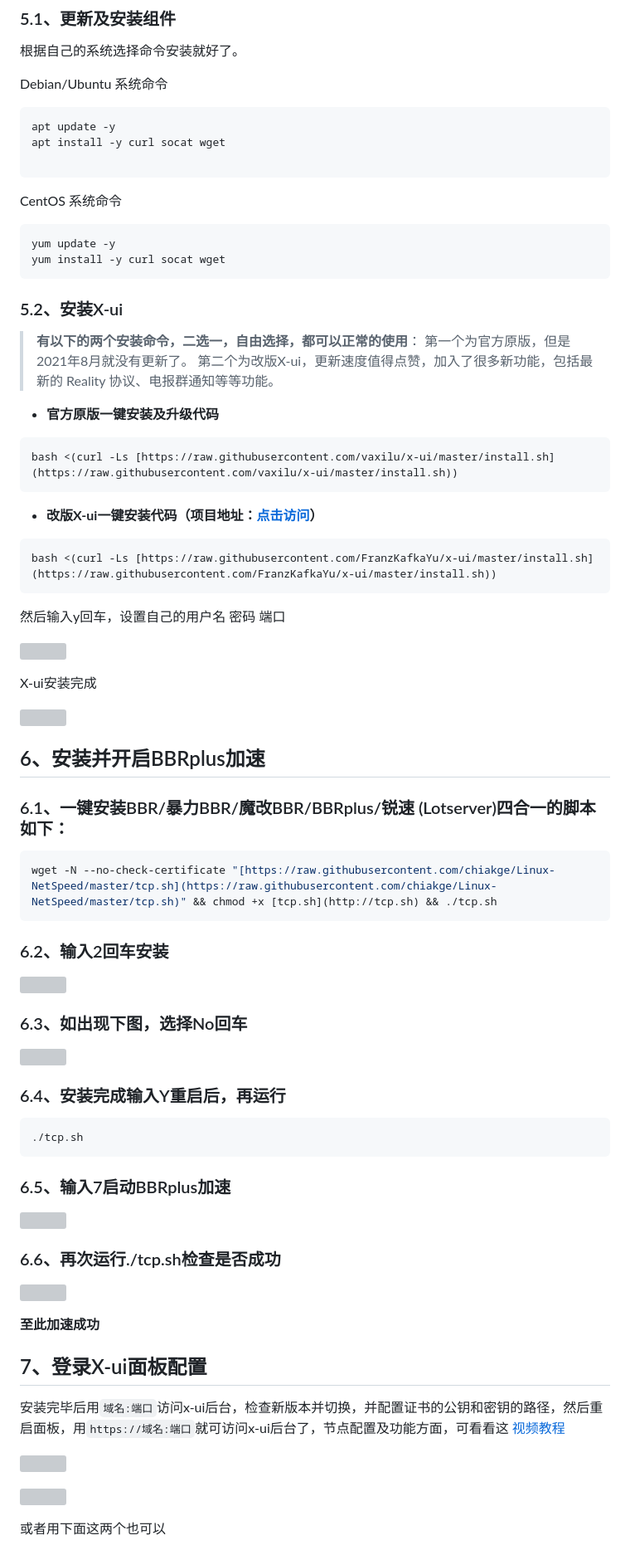
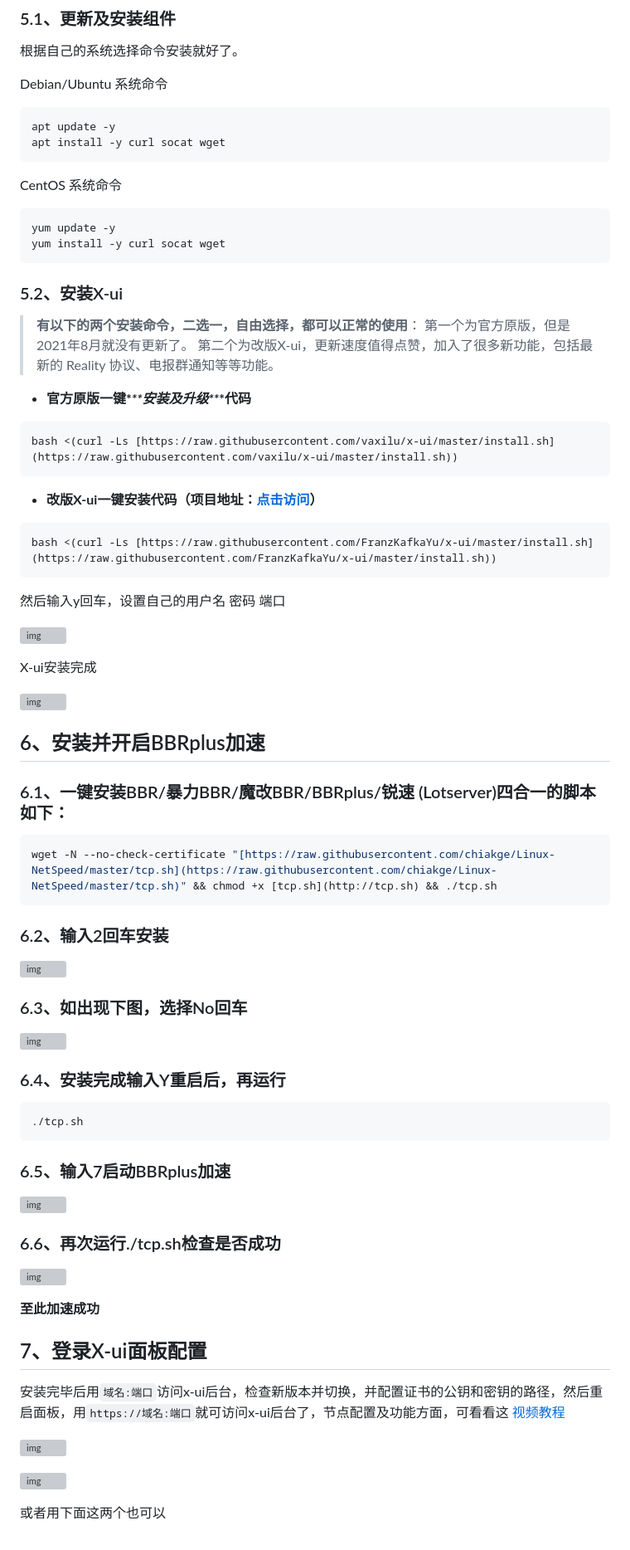
Before and after one commit to fujungit/fujungit.github.io, a Markdown page: README.md, the part around one of its changes. Shown at 83% size. GitHub-like rendering; grey boxes are pictures that could not be loaded.

````diff
--- a/README.md
+++ b/README.md
@@ -193,7 +184,6 @@ Debian/Ubuntu 系统命令
 ```Bash
 apt update -y
 apt install -y curl socat wget
-
 ```
 
 CentOS 系统命令
@@ -205,15 +195,14 @@ yum install -y curl socat wget
 
 ### 5.2、安装X-ui
 
-> **有以下的两个安装命令，二选一，自由选择，都可以正常的使用**：
-第一个为官方原版，但是2021年8月就没有更新了。
-第二个为改版X-ui，更新速度值得点赞，加入了很多新功能，包括最新的 Reality 协议、电报群通知等等功能。
+> **有以下的两个安装命令，二选一，自由选择，都可以正常的使用**： 第一个为官方原版，但是2021年8月就没有更新了。 第二个为改版X-ui，更新速度值得点赞，加入了很多新功能，包括最新的 Reality 协议、电报群通知等等功能。
 
-- **官方原版一键****安装及升级****代码**
+- **官方原版一键\**\*\*安装及升级\*\**\*代码**
 
 ```Bash
 bash <(curl -Ls [https://raw.githubusercontent.com/vaxilu/x-ui/master/install.sh](https://raw.githubusercontent.com/vaxilu/x-ui/master/install.sh))
 ```
+
 - **改版X-ui一键安装代码（项目地址：**[**点击访问**](https://github.com/FranzKafkaYu/x-ui)**）**
 
 ```Bash
@@ -222,13 +211,11 @@ bash <(curl -Ls [https://raw.githubusercontent.com/FranzKafkaYu/x-ui/master/inst
 
 然后输入y回车，设置自己的用户名 密码 端口
 
-![](https://secure2.wostatic.cn/static/w9R5zjKG1pS8qUgesUfSFT/image.png?auth_key=1688413853-2U6yENkKm1qBHpsUXM8T7V-0-4e52647db0cbac78337a209df3feb884)
+![img](https://secure2.wostatic.cn/static/w9R5zjKG1pS8qUgesUfSFT/image.png?auth_key=1688413853-2U6yENkKm1qBHpsUXM8T7V-0-4e52647db0cbac78337a209df3feb884)
 
 X-ui安装完成
 
-![](https://secure2.wostatic.cn/static/fE15HPF8PuzS6XERkCjuX5/image.png?auth_key=1688413853-7JvXoRw7HaJU1e6J9vaKQY-0-ba2cdcc539945285192d3deb3d81655f)
-
-
+![img](https://secure2.wostatic.cn/static/fE15HPF8PuzS6XERkCjuX5/image.png?auth_key=1688413853-7JvXoRw7HaJU1e6J9vaKQY-0-ba2cdcc539945285192d3deb3d81655f)
 
 ## 6、安装并开启BBRplus加速
 
@@ -240,11 +227,11 @@ wget -N --no-check-certificate "[https://raw.githubusercontent.com/chiakge/Linux
 
 ### 6.2、输入2回车安装
 
-![](https://secure2.wostatic.cn/static/qhXoFPxXYNzGY6sKbaVSSz/image.png?auth_key=1688413852-2H87stGyfFQpUSvbtZQ37Z-0-16c706d738b94227279ca87e68312bd9)
+![img](https://secure2.wostatic.cn/static/qhXoFPxXYNzGY6sKbaVSSz/image.png?auth_key=1688413852-2H87stGyfFQpUSvbtZQ37Z-0-16c706d738b94227279ca87e68312bd9)
 
 ### 6.3、如出现下图，选择No回车
 
-![](https://secure2.wostatic.cn/static/ovNsb3G1dFC1JUcdXyLQQ5/image.png?auth_key=1688413852-uEMiGKnHXkLyQCmULqC6Le-0-d2f74bf2eb24dc4d93b01f7dd2974f3d)
+![img](https://secure2.wostatic.cn/static/ovNsb3G1dFC1JUcdXyLQQ5/image.png?auth_key=1688413852-uEMiGKnHXkLyQCmULqC6Le-0-d2f74bf2eb24dc4d93b01f7dd2974f3d)
 
 ### 6.4、安装完成输入Y重启后，再运行
 
@@ -254,23 +241,21 @@ wget -N --no-check-certificate "[https://raw.githubusercontent.com/chiakge/Linux
 
 ### 6.5、输入7启动BBRplus加速
 
-![](https://secure2.wostatic.cn/static/mgTjaX2CRZXh5bqBMrdVHH/image.png?auth_key=1688413853-92xaNR9LBDmGETPPT4GDi7-0-127577c53e6730f35a598c3312b998d3)
+![img](https://secure2.wostatic.cn/static/mgTjaX2CRZXh5bqBMrdVHH/image.png?auth_key=1688413853-92xaNR9LBDmGETPPT4GDi7-0-127577c53e6730f35a598c3312b998d3)
 
 ### 6.6、再次运行./tcp.sh检查是否成功
 
-![](https://secure2.wostatic.cn/static/w3GA2Xc3kaeXG7dCuqQ5wJ/image.png?auth_key=1688413853-8gydEzGJfiDjBzvcYomc4a-0-4392722161af47a8a45617ec65631a11)
+![img](https://secure2.wostatic.cn/static/w3GA2Xc3kaeXG7dCuqQ5wJ/image.png?auth_key=1688413853-8gydEzGJfiDjBzvcYomc4a-0-4392722161af47a8a45617ec65631a11)
 
 **至此加速成功**
-
-
 
 ## 7、登录X-ui面板配置
 
 安装完毕后用`域名:端口`访问x-ui后台，检查新版本并切换，并配置证书的公钥和密钥的路径，然后重启面板，用`https://域名:端口`就可访问x-ui后台了，节点配置及功能方面，可看看这 [视频教程](https://v2rayssr.com/go?url=https://youtu.be/6ztPETEiY8M)
 
-![](https://secure2.wostatic.cn/static/5ZCK6arUwcbEYXFYEvw2Qj/image.png?auth_key=1688413853-q4eqJwnxDkmukE1LbW5jdt-0-59394828c10e2b8a8fa3bd91397624da)
+![img](https://secure2.wostatic.cn/static/5ZCK6arUwcbEYXFYEvw2Qj/image.png?auth_key=1688413853-q4eqJwnxDkmukE1LbW5jdt-0-59394828c10e2b8a8fa3bd91397624da)
 
-![](https://secure2.wostatic.cn/static/7DeCYZKQJtYLzdD2o3Gix2/image.png?auth_key=1688413853-rZpDxYiSi14wyN5B6MdBxj-0-ea64f5dae2a483c9dc957cd0237d8357)
+![img](https://secure2.wostatic.cn/static/7DeCYZKQJtYLzdD2o3Gix2/image.png?auth_key=1688413853-rZpDxYiSi14wyN5B6MdBxj-0-ea64f5dae2a483c9dc957cd0237d8357)
 
 或者用下面这两个也可以
 
````
Also changed, not shown: other parts of README.md (+28 -39 lines).
